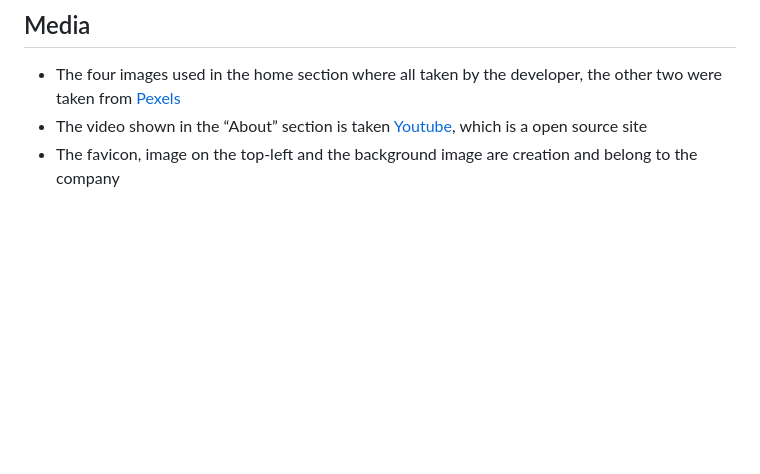
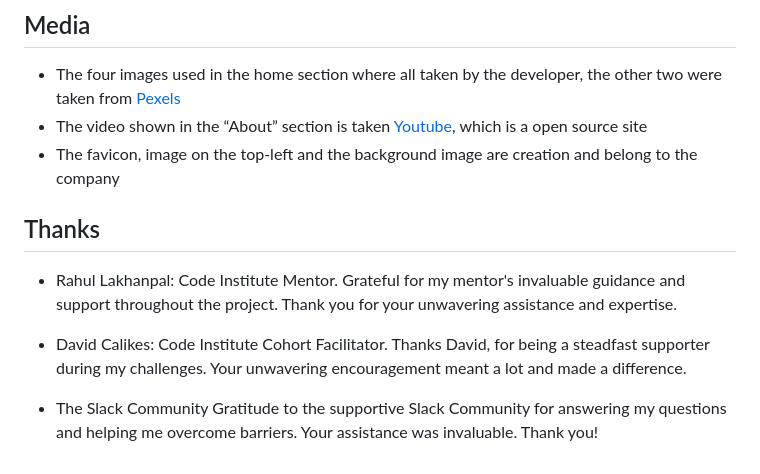
Before and after one commit to MABSWE/Skonhetsakuten, a Markdown page: README.md, the part around the change. GitHub-like rendering; blank space fills up the shorter version.

Commit message:
Add thanks section to the README.md

```diff
--- a/README.md
+++ b/README.md
@@ -85,3 +85,13 @@ The live link can be found here - https://mabswe.github.io/Skonhetsakuten/index.
 * The four images used in the home section where all taken by the developer, the other two were taken from [Pexels](https://www.pexels.com)
 * The video shown in the “About” section is taken [Youtube](https://youtu.be/Cwy7LBGqOWU?si=ec37eBBoYzS9slwr), which is a open source site
 * The favicon, image on the top-left and the background image are creation and belong to the company
+
+## Thanks
+* Rahul Lakhanpal: Code Institute Mentor.
+Grateful for my mentor's invaluable guidance and support throughout the project. Thank you for your unwavering assistance and expertise.
+
+* David Calikes: Code Institute Cohort Facilitator.
+Thanks David, for being a steadfast supporter during my challenges. Your unwavering encouragement meant a lot and made a difference.
+
+* The Slack Community
+Gratitude to the supportive Slack Community for answering my questions and helping me overcome barriers. Your assistance was invaluable. Thank you!
```
